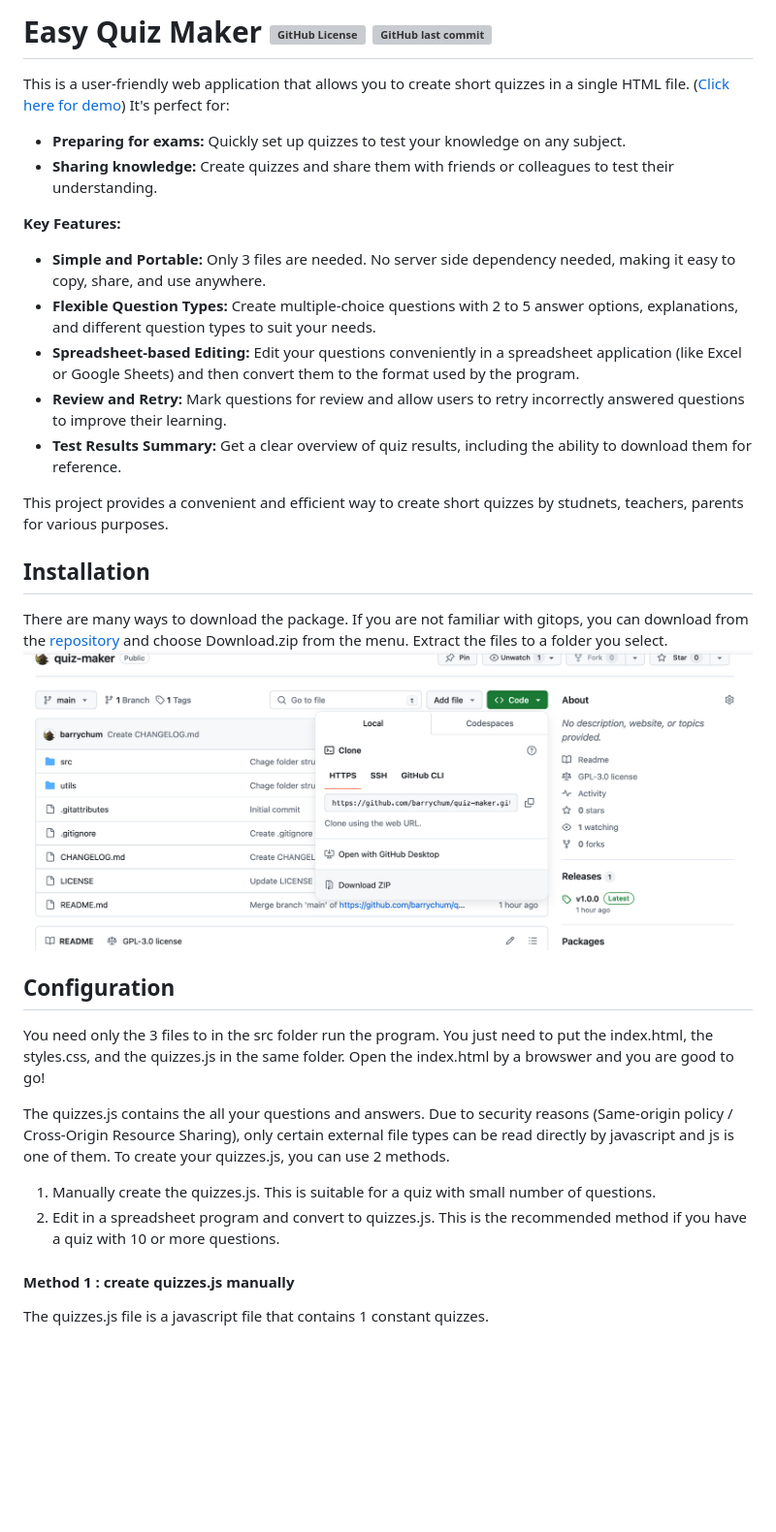
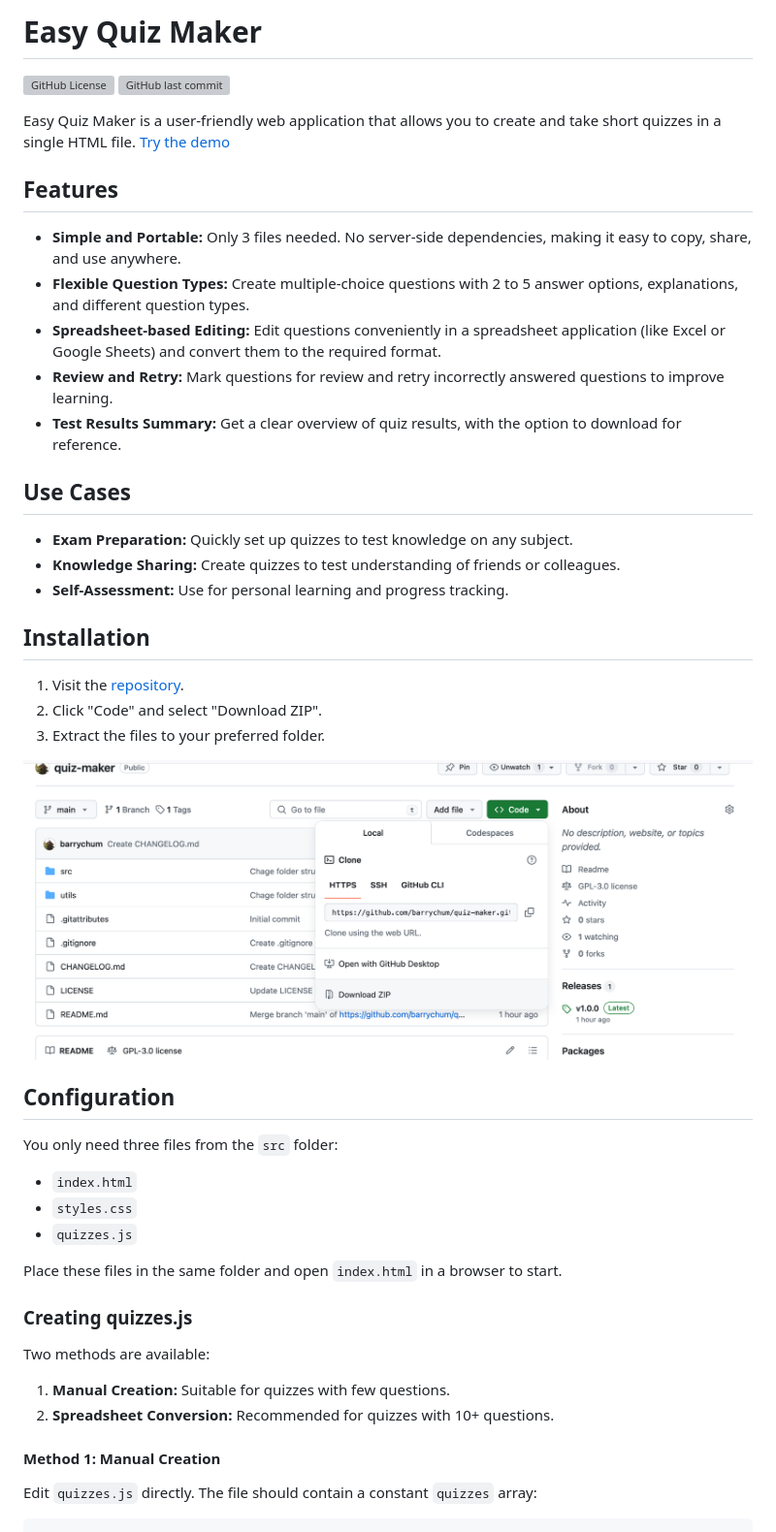
Before and after one commit to barrychum/quiz-maker, a Markdown page: README.md, the part around one of its changes. Shown at 97% size. GitHub-like rendering; blank space fills up the shorter version; grey boxes are pictures that could not be loaded.

````diff
--- a/README.md
+++ b/README.md
@@ -1,30 +1,49 @@
-# Easy Quiz Maker ![GitHub License](https://img.shields.io/github/license/barrychum/quiz-maker) ![GitHub last commit](https://img.shields.io/github/last-commit/barrychum/quiz-maker.svg)
-This is a user-friendly web application that allows you to create short quizzes in a single HTML file. (<a href="https://barry-the-nerd.github.io/lituk" style="text-decoration: none" target="_blank">Click here for demo</a>) It's perfect for:
+# Easy Quiz Maker
+![GitHub License](https://img.shields.io/github/license/barrychum/quiz-maker) ![GitHub last commit](https://img.shields.io/github/last-commit/barrychum/quiz-maker.svg)
 
-* __Preparing for exams:__ Quickly set up quizzes to test your knowledge on any subject.
-* __Sharing knowledge:__ Create quizzes and share them with friends or colleagues to test their understanding.
+Easy Quiz Maker is a user-friendly web application that allows you to create and take short quizzes in a single HTML file. [Try the demo](https://barry-the-nerd.github.io/lituk)
 
-__Key Features:__
-* __Simple and Portable:__ Only 3 files are needed.  No server side dependency needed, making it easy to copy, share, and use anywhere.
-* __Flexible Question Types:__ Create multiple-choice questions with 2 to 5 answer options, explanations, and different question types to suit your needs.
-* __Spreadsheet-based Editing:__ Edit your questions conveniently in a spreadsheet application (like Excel or Google Sheets) and then convert them to the format used by the program.
-* __Review and Retry:__ Mark questions for review and allow users to retry incorrectly answered questions to improve their learning.
-* __Test Results Summary:__ Get a clear overview of quiz results, including the ability to download them for reference.
+## Features
 
-This project provides a convenient and efficient way to create short quizzes by studnets, teachers, parents for various purposes.
+- **Simple and Portable:** Only 3 files needed. No server-side dependencies, making it easy to copy, share, and use anywhere.
+- **Flexible Question Types:** Create multiple-choice questions with 2 to 5 answer options, explanations, and different question types.
+- **Spreadsheet-based Editing:** Edit questions conveniently in a spreadsheet application (like Excel or Google Sheets) and convert them to the required format.
+- **Review and Retry:** Mark questions for review and retry incorrectly answered questions to improve learning.
+- **Test Results Summary:** Get a clear overview of quiz results, with the option to download for reference.
+
+## Use Cases
+
+- **Exam Preparation:** Quickly set up quizzes to test knowledge on any subject.
+- **Knowledge Sharing:** Create quizzes to test understanding of friends or colleagues.
+- **Self-Assessment:** Use for personal learning and progress tracking.
 
 ## Installation
-There are many ways to download the package. If you are not familiar with gitops, you can download from the [repository](https://github.com/barrychum/quiz-maker) and choose Download.zip from the menu.  Extract the files to a folder you select.
-!["Easy Quiz Maker Logo"](images/package-download.png)
+
+1. Visit the [repository](https://github.com/barrychum/quiz-maker).
+2. Click "Code" and select "Download ZIP".
+3. Extract the files to your preferred folder.
+
+![Package Download](images/package-download.png)
 
 ## Configuration
-You need only the 3 files to in the src folder run the program.  You just need to put the index.html, the styles.css, and the quizzes.js in the same folder.  Open the index.html by a browswer and you are good to go!
 
-The quizzes.js contains the all your questions and answers.  Due to security reasons (Same-origin policy / Cross-Origin Resource Sharing), only certain external file types can be read directly by javascript and js is one of them.  To create your quizzes.js, you can use 2 methods.
-1. Manually create the quizzes.js.  This is suitable for a quiz with small number of questions.
-2. Edit in a spreadsheet program and convert to quizzes.js.  This is the recommended method if you have a quiz with 10 or more questions.
+You only need three files from the `src` folder:
+- `index.html`
+- `styles.css`
+- `quizzes.js`
 
-#### Method 1 : create quizzes.js manually
-The quizzes.js file is a javascript file that contains 1 constant quizzes.
+Place these files in the same folder and open `index.html` in a browser to start.
 
+### Creating quizzes.js
+
+Two methods are available:
+
+1. **Manual Creation:** Suitable for quizzes with few questions.
+2. **Spreadsheet Conversion:** Recommended for quizzes with 10+ questions.
+
+#### Method 1: Manual Creation
+
+Edit `quizzes.js` directly. The file should contain a constant `quizzes` array:
+
+```javascript
 const quizzes = [
````
Also changed, not shown: other parts of README.md (+60 -61 lines).
